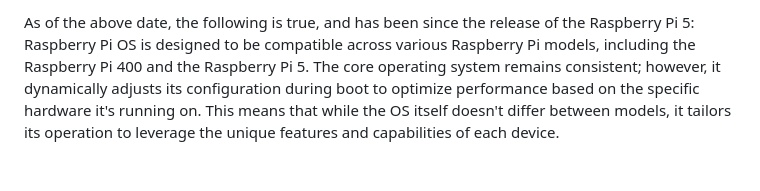
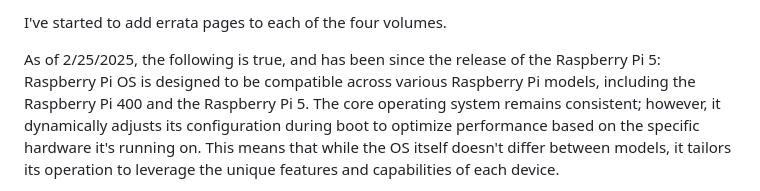
Before and after one commit to bobk48/RaspberryPiOS, a Markdown page: README.md, the part around one of its changes. GitHub-like rendering; blank space fills up the shorter version.

```diff
--- a/README.md
+++ b/README.md
@@ -8,5 +8,7 @@ Latest News as of 2/25/2025
 
-As of the above date, the following is true, and has been since the release of the Raspberry Pi 5:
+I've started to add errata pages to each of the four volumes.
+
+As of 2/25/2025, the following is true, and has been since the release of the Raspberry Pi 5:
 Raspberry Pi OS is designed to be compatible across various Raspberry Pi models, including the Raspberry Pi 400 and the Raspberry Pi 5. The core operating system remains consistent; however, it dynamically adjusts its configuration during boot to optimize performance based on the specific hardware it's running on. This means that while the OS itself doesn't differ between models, it tailors its operation to leverage the unique features and capabilities of each device.
 
 The Raspberry Pi 5 introduces significant hardware advancements over the Raspberry Pi 400, such as a more powerful CPU, enhanced GPU, faster RAM, and improved I/O capabilities. To fully utilize these enhancements, it's essential to keep the system updated. Regularly updating Raspberry Pi OS ensures that you have the latest drivers and optimizations, enabling the OS to effectively harness the improved hardware features of the Raspberry Pi 5.
```
Also changed, not shown: other parts of README.md (+1 -1 lines).
